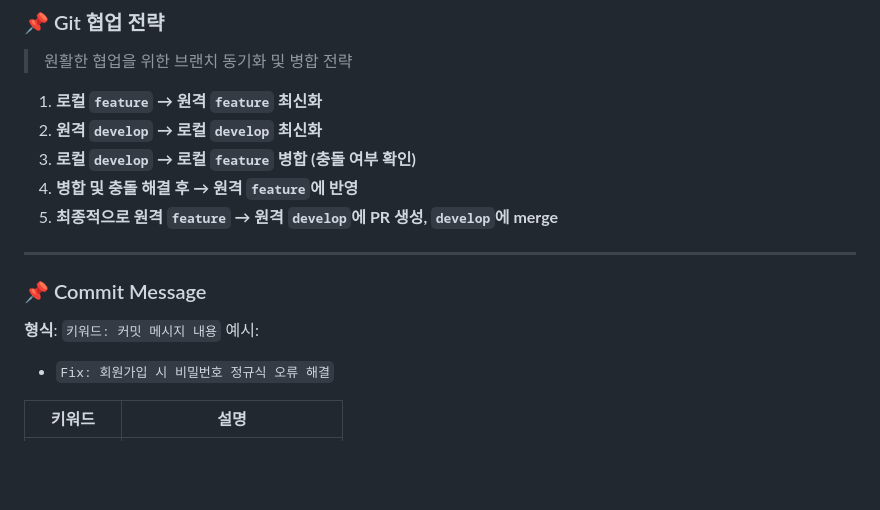
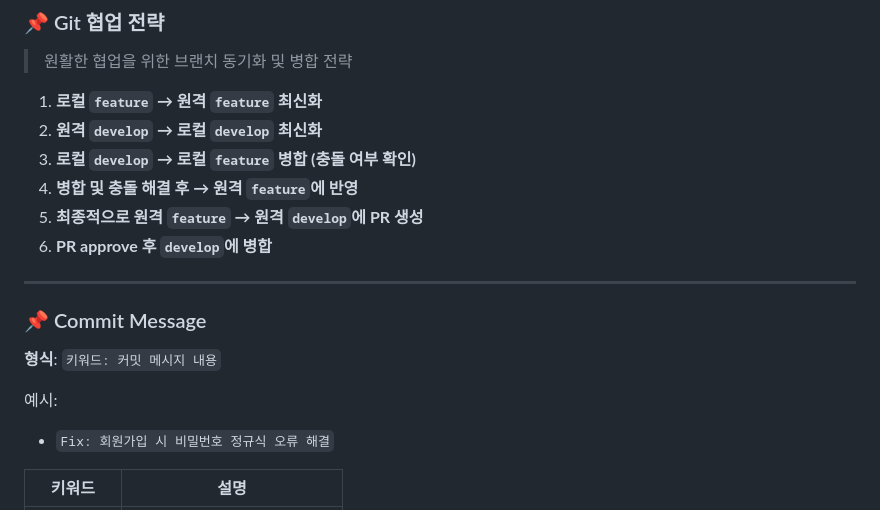
Before and after one commit to JGStudy/Alcoholstop, a Markdown page: README.md, the part around the change printed below. GitHub-like rendering; blank space fills up the shorter version.

Commit message:
Docs: Update README.md

```diff
--- a/README.md
+++ b/README.md
@@ -281,13 +281,15 @@
 2. **원격 `develop` → 로컬 `develop` 최신화**
 3. **로컬 `develop` → 로컬 `feature` 병합 (충돌 여부 확인)**
 4. **병합 및 충돌 해결 후 → 원격 `feature`에 반영**
-5. **최종적으로 원격 `feature` → 원격 `develop`에 PR 생성, `develop`에 merge**
+5. **최종적으로 원격 `feature` → 원격 `develop`에 PR 생성**
+6. **PR approve 후 `develop`에 병합**
 
 ---
 
 ### 📌 Commit Message
 
 **형식**: `키워드: 커밋 메시지 내용`
+
 예시:
 - `Fix: 회원가입 시 비밀번호 정규식 오류 해결`
 
```
Also changed, not shown: other parts of README.md (+10 -9 lines).
